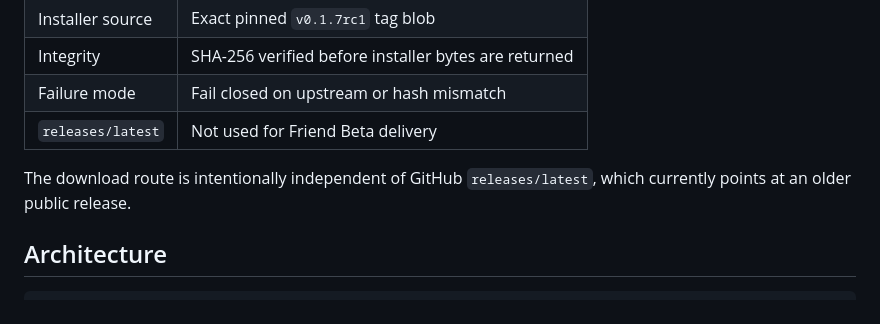
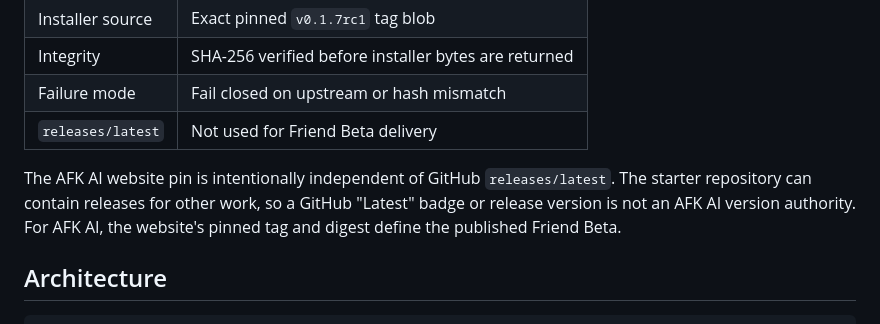
Before and after one commit to allusionsafk/localai-windows-starter-site, a Markdown page: README.md, the part around the change. Drawn GitHub-style.

Commit message:
docs: clarify AFK AI release authority

```diff
--- a/README.md
+++ b/README.md
@@ -23,8 +23,10 @@ Worker route for the pinned Friend Beta installer.
 | Failure mode | Fail closed on upstream or hash mismatch |
 | `releases/latest` | Not used for Friend Beta delivery |
 
-The download route is intentionally independent of GitHub
-`releases/latest`, which currently points at an older public release.
+The AFK AI website pin is intentionally independent of GitHub
+`releases/latest`. The starter repository can contain releases for other work,
+so a GitHub "Latest" badge or release version is not an AFK AI version authority.
+For AFK AI, the website's pinned tag and digest define the published Friend Beta.
 
 ## Architecture
 
```
